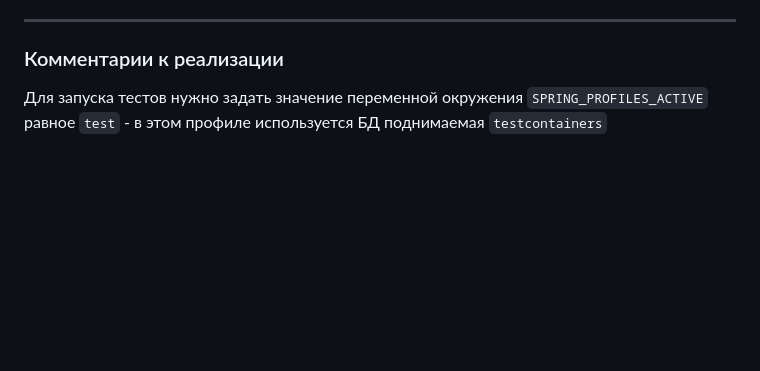
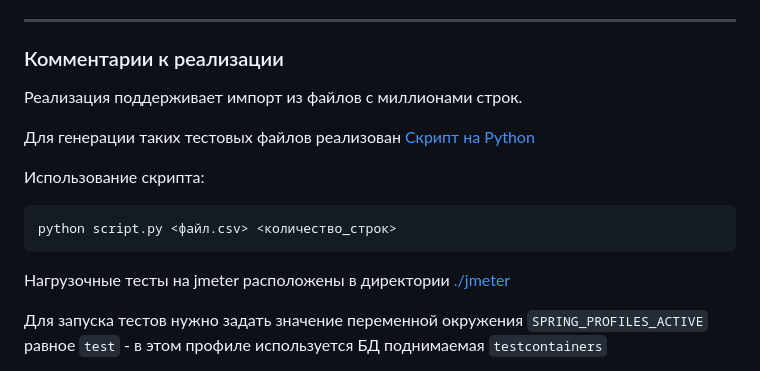
Before and after one commit to stoneshik/third-lab-is, a Markdown page: README.md, the part around the change. Drawn GitHub-style; blank space fills up the shorter version.

Commit message:
добавил описание скрипта генерации файлов и нагрузочных тестов

````diff
--- a/README.md
+++ b/README.md
@@ -37,6 +37,19 @@
 ---
 
 ### Комментарии к реализации
+
+Реализация поддерживает импорт из файлов с миллионами строк.
+
+Для генерации таких тестовых файлов реализован [Скрипт на Python](./files/generate.py)
+
+
+Использование скрипта:
+
+```
+python script.py <файл.csv> <количество_строк>
+```
+
+Нагрузочные тесты на jmeter расположены в директории [./jmeter](./jmeter)
 
 Для запуска тестов нужно задать значение переменной окружения `SPRING_PROFILES_ACTIVE` равное `test` - в этом профиле используется БД поднимаемая `testcontainers`
 
````
